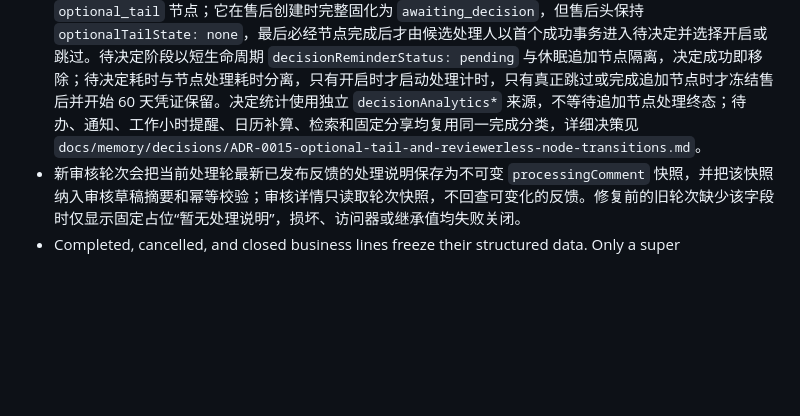
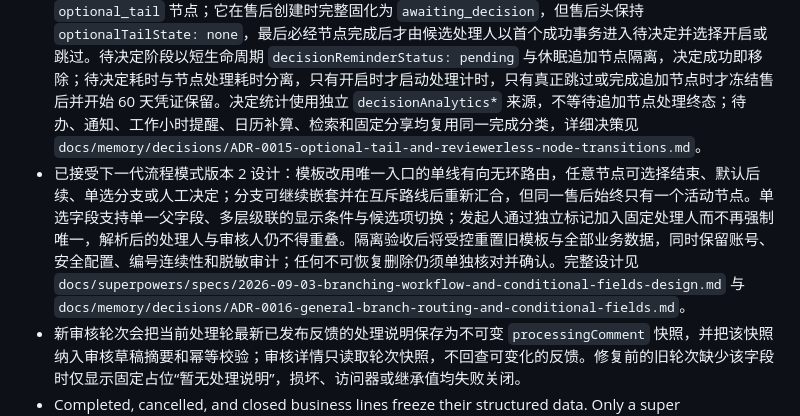
Before and after one commit to 134255/business-progress-scheduler, a Markdown page: docs/memory/PROJECT.md, the part around the change. Drawn GitHub-style; blank space fills up the shorter version.

Commit message:
docs: design conditional branch workflows

```diff
--- a/docs/memory/PROJECT.md
+++ b/docs/memory/PROJECT.md
@@ -15,6 +15,7 @@ Approved V1 rules include:
 - 普通用户从模板创建售后时，售后线名称由服务端在编号分配事务中固定生成为“模板名称-售后线编号”，客户端名称与计划日期输入均不参与创建；普通元数据编辑只允许修改说明。历史售后已有名称和计划日期保持原值并只读展示，不做迁移或清空；售后列表的日期筛选统一按售后创建日期解释。
 - Node feedback is revisioned and immutable. New review-workflow nodes separate non-overlapping processors and reviewers: processors save progress or submit for review, while independent reviewers use OR/ALL votes to approve or reject; new nodes cannot use the legacy direct-complete or legacy-reject path. Old business nodes retain controlled feedback-read compatibility and never receive fabricated review history.
 - 新版模板的任意节点都可明确配置为空审核人；空审核节点仍属于 `review` 工作流，但由当前处理人在完成字段与凭证校验后直接完成，不创建审核轮次或投票。至少包含两个节点的模板最多有一个位于末尾的 `optional_tail` 节点；它在售后创建时完整固化为 `awaiting_decision`，但售后头保持 `optionalTailState: none`，最后必经节点完成后才由候选处理人以首个成功事务进入待决定并选择开启或跳过。待决定阶段以短生命周期 `decisionReminderStatus: pending` 与休眠追加节点隔离，决定成功即移除；待决定耗时与节点处理耗时分离，只有开启时才启动处理计时，只有真正跳过或完成追加节点时才冻结售后并开始 60 天凭证保留。决定统计使用独立 `decisionAnalytics*` 来源，不等待追加节点处理终态；待办、通知、工作小时提醒、日历补算、检索和固定分享均复用同一完成分类，详细决策见 `docs/memory/decisions/ADR-0015-optional-tail-and-reviewerless-node-transitions.md`。
+- 已接受下一代流程模式版本 2 设计：模板改用唯一入口的单线有向无环路由，任意节点可选择结束、默认后续、单选分支或人工决定；分支可继续嵌套并在互斥路线后重新汇合，但同一售后始终只有一个活动节点。单选字段支持单一父字段、多层级联的显示条件与候选项切换；发起人通过独立标记加入固定处理人而不再强制唯一，解析后的处理人与审核人仍不得重叠。隔离验收后将受控重置旧模板与全部业务数据，同时保留账号、安全配置、编号连续性和脱敏审计；任何不可恢复删除仍须单独核对并确认。完整设计见 `docs/superpowers/specs/2026-09-03-branching-workflow-and-conditional-fields-design.md` 与 `docs/memory/decisions/ADR-0016-general-branch-routing-and-conditional-fields.md`。
 - 新审核轮次会把当前处理轮最新已发布反馈的处理说明保存为不可变 `processingComment` 快照，并把该快照纳入审核草稿摘要和幂等校验；审核详情只读取轮次快照，不回查可变化的反馈。修复前的旧轮次缺少该字段时仅显示固定占位“暂无处理说明”，损坏、访问器或继承值均失败关闭。
 - Completed, cancelled, and closed business lines freeze their structured data. Only a super administrator may append a reasoned correction with before/after values; ordinary update paths remain blocked.
 - China workday calculations from a locally cached holiday adapter; default working hours are 09:00–20:00 without lunch break. Default node SLA is two workdays (22 work hours), and template nodes may override it.
```
Also changed, not shown: 2 other files.
